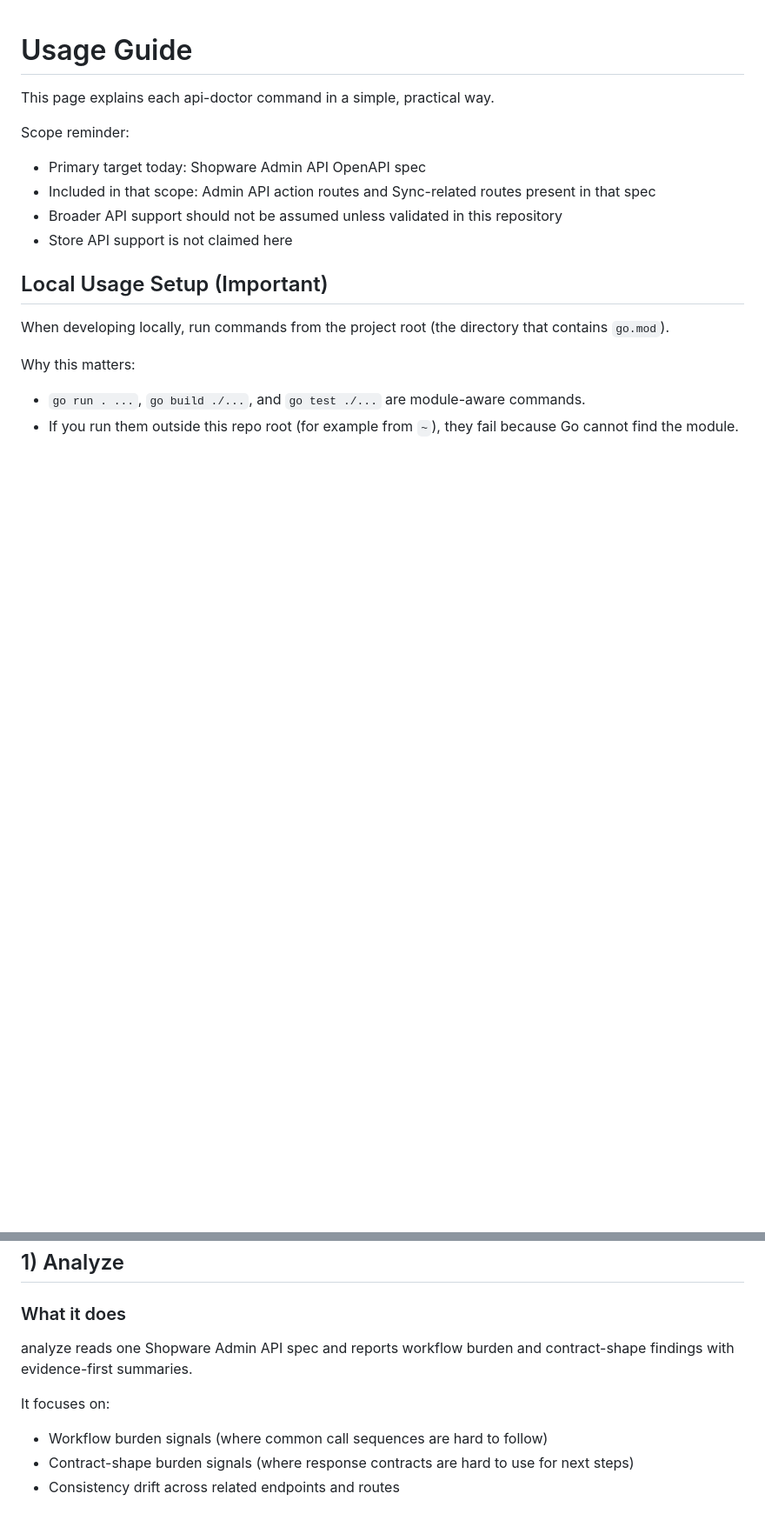
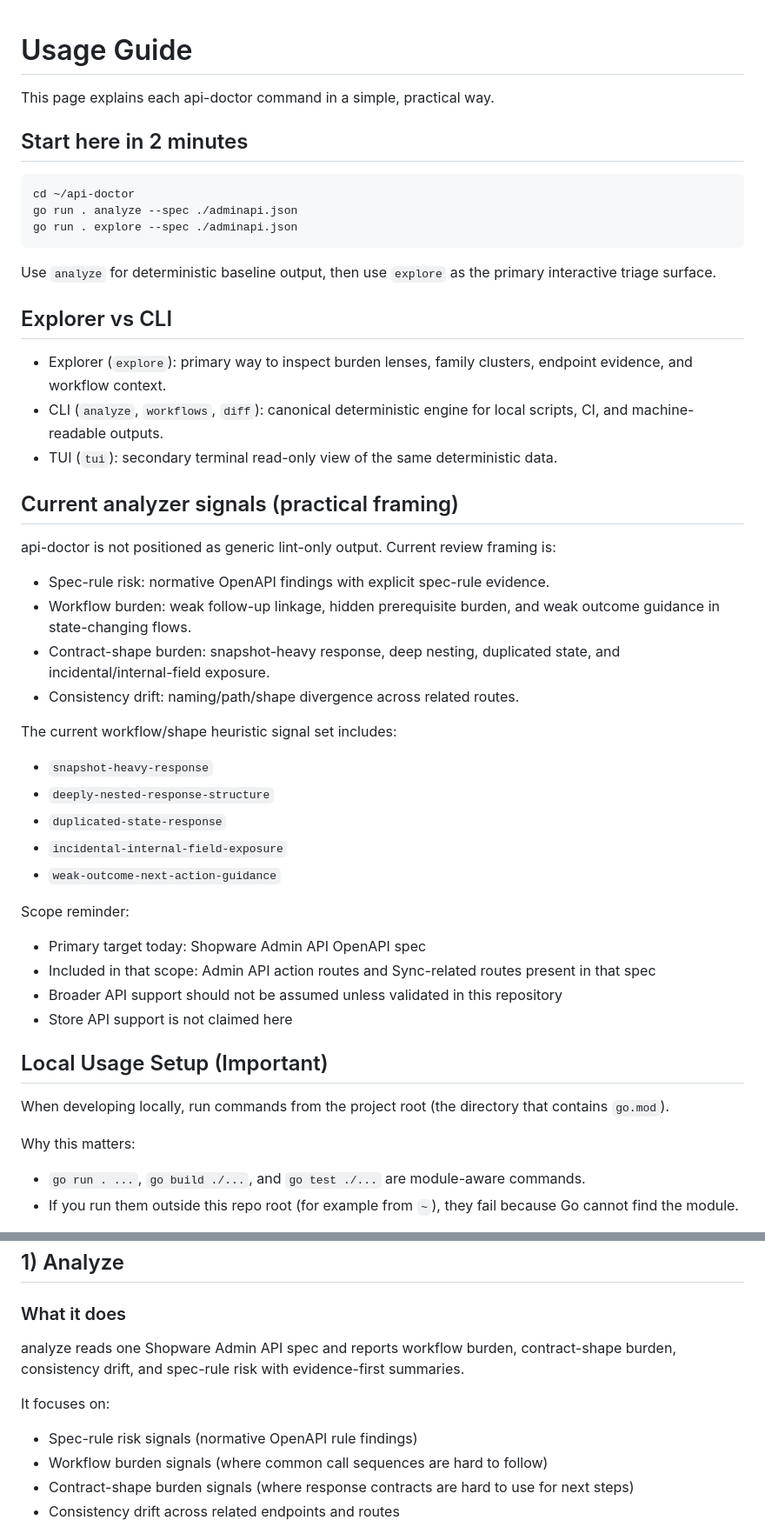
Before and after one commit to lasomethingsomething/api-doctor, a Markdown page: docs/usage.md, 2 parts joined by grey strips. Shown at 87% size. Drawn GitHub-style; blank space fills up the shorter version.

````diff
--- a/docs/usage.md
+++ b/docs/usage.md
@@ -1,6 +1,39 @@
 # Usage Guide
 
 This page explains each api-doctor command in a simple, practical way.
+
+## Start here in 2 minutes
+
+```sh
+cd ~/api-doctor
+go run . analyze --spec ./adminapi.json
+go run . explore --spec ./adminapi.json
+```
+
+Use `analyze` for deterministic baseline output, then use `explore` as the primary interactive triage surface.
+
+## Explorer vs CLI
+
+- Explorer (`explore`): primary way to inspect burden lenses, family clusters, endpoint evidence, and workflow context.
+- CLI (`analyze`, `workflows`, `diff`): canonical deterministic engine for local scripts, CI, and machine-readable outputs.
+- TUI (`tui`): secondary terminal read-only view of the same deterministic data.
+
+## Current analyzer signals (practical framing)
+
+api-doctor is not positioned as generic lint-only output. Current review framing is:
+
+- Spec-rule risk: normative OpenAPI findings with explicit spec-rule evidence.
+- Workflow burden: weak follow-up linkage, hidden prerequisite burden, and weak outcome guidance in state-changing flows.
+- Contract-shape burden: snapshot-heavy response, deep nesting, duplicated state, and incidental/internal-field exposure.
+- Consistency drift: naming/path/shape divergence across related routes.
+
+The current workflow/shape heuristic signal set includes:
+
+- `snapshot-heavy-response`
+- `deeply-nested-response-structure`
+- `duplicated-state-response`
+- `incidental-internal-field-exposure`
+- `weak-outcome-next-action-guidance`
 
 Scope reminder:
 
@@ -72,10 +105,11 @@ This is documentation for local development usage only. Packaging and external t
 
 ### What it does
 
-analyze reads one Shopware Admin API spec and reports workflow burden and contract-shape findings with evidence-first summaries.
+analyze reads one Shopware Admin API spec and reports workflow burden, contract-shape burden, consistency drift, and spec-rule risk with evidence-first summaries.
 
 It focuses on:
 
+- Spec-rule risk signals (normative OpenAPI rule findings)
 - Workflow burden signals (where common call sequences are hard to follow)
 - Contract-shape burden signals (where response contracts are hard to use for next steps)
 - Consistency drift across related endpoints and routes
````
Also changed, not shown: README.md (+21 -1 lines).
